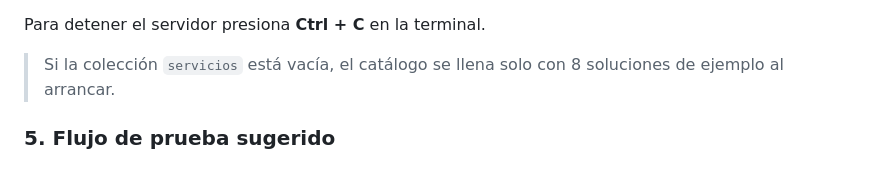
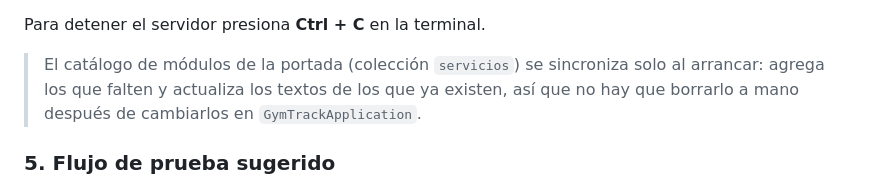
Before and after one commit to JoseOE/GTWeb, a Markdown page: README.md, the part around the change. GitHub-like rendering.

Commit message:
Documenta que el catálogo de la portada se sincroniza al arrancar

```diff
--- a/README.md
+++ b/README.md
@@ -116,7 +116,7 @@ La primera vez tarda un poco más porque Maven descarga las dependencias. Cuando
 
 Para detener el servidor presiona **Ctrl + C** en la terminal.
 
-> Si la colección `servicios` está vacía, el catálogo se llena solo con 8 soluciones de ejemplo al arrancar.
+> El catálogo de módulos de la portada (colección `servicios`) se sincroniza solo al arrancar: agrega los que falten y actualiza los textos de los que ya existen, así que no hay que borrarlo a mano después de cambiarlos en `GymTrackApplication`.
 
 ### 5. Flujo de prueba sugerido
 
```
